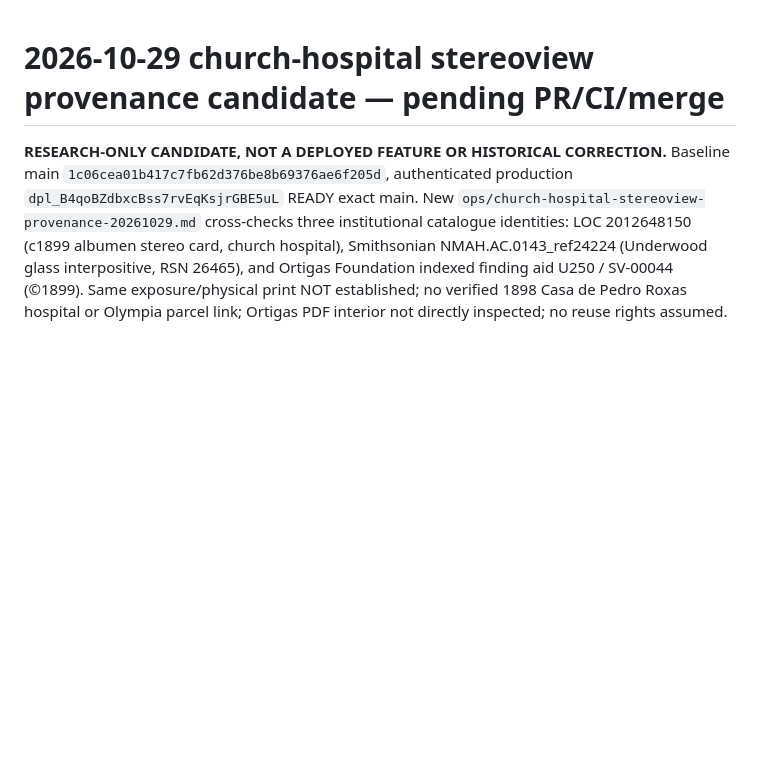
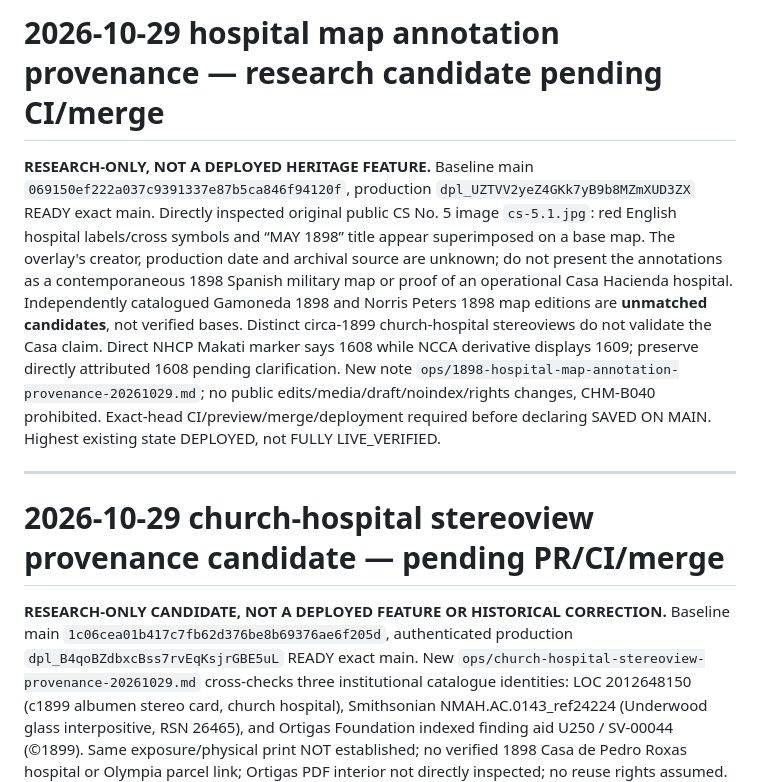
Before and after one commit to migi-macati/casa-hacienda-makati, a Markdown page: ops/migration-status.md, the part around the change. GitHub-like rendering; blank space fills up the shorter version.

```diff
--- a/ops/migration-status.md
+++ b/ops/migration-status.md
@@ -1,3 +1,9 @@
+# 2026-10-29 hospital map annotation provenance — research candidate pending CI/merge
+
+**RESEARCH-ONLY, NOT A DEPLOYED HERITAGE FEATURE.** Baseline main `069150ef222a037c9391337e87b5ca846f94120f`, production `dpl_UZTVV2yeZ4GKk7yB9b8MZmXUD3ZX` READY exact main. Directly inspected original public CS No. 5 image `cs-5.1.jpg`: red English hospital labels/cross symbols and “MAY 1898” title appear superimposed on a base map. The overlay's creator, production date and archival source are unknown; do not present the annotations as a contemporaneous 1898 Spanish military map or proof of an operational Casa Hacienda hospital. Independently catalogued Gamoneda 1898 and Norris Peters 1898 map editions are **unmatched candidates**, not verified bases. Distinct circa-1899 church-hospital stereoviews do not validate the Casa claim. Direct NHCP Makati marker says 1608 while NCCA derivative displays 1609; preserve directly attributed 1608 pending clarification. New note `ops/1898-hospital-map-annotation-provenance-20261029.md`; no public edits/media/draft/noindex/rights changes, CHM-B040 prohibited. Exact-head CI/preview/merge/deployment required before declaring SAVED ON MAIN. Highest existing state DEPLOYED, not FULLY LIVE_VERIFIED.
+
+---
+
 # 2026-10-29 church-hospital stereoview provenance candidate — pending PR/CI/merge
 
 **RESEARCH-ONLY CANDIDATE, NOT A DEPLOYED FEATURE OR HISTORICAL CORRECTION.** Baseline main `1c06cea01b417c7fb62d376be8b69376ae6f205d`, authenticated production `dpl_B4qoBZdbxcBss7rvEqKsjrGBE5uL` READY exact main. New `ops/church-hospital-stereoview-provenance-20261029.md` cross-checks three institutional catalogue identities: LOC 2012648150 (c1899 albumen stereo card, church hospital), Smithsonian NMAH.AC.0143_ref24224 (Underwood glass interpositive, RSN 26465), and Ortigas Foundation indexed finding aid U250 / SV-00044 (©1899). Same exposure/physical print NOT established; no verified 1898 Casa de Pedro Roxas hospital or Olympia parcel link; Ortigas PDF interior not directly inspected; no reuse rights assumed. No site-content, media, private-draft, WordPress, noindex or launch changes. CHM-B040 rejected operation remains prohibited. Require exact-branch CI, reviewed diff, merge and exact-main deployment before declaring GitHub SAVED ON MAIN. Overall highest state remains DEPLOYED, NOT FULLY LIVE_VERIFIED.
```
Also changed, not shown: ops/1898-hospital-map-annotation-provenance-20261029.md (added, +33 -0 lines).
